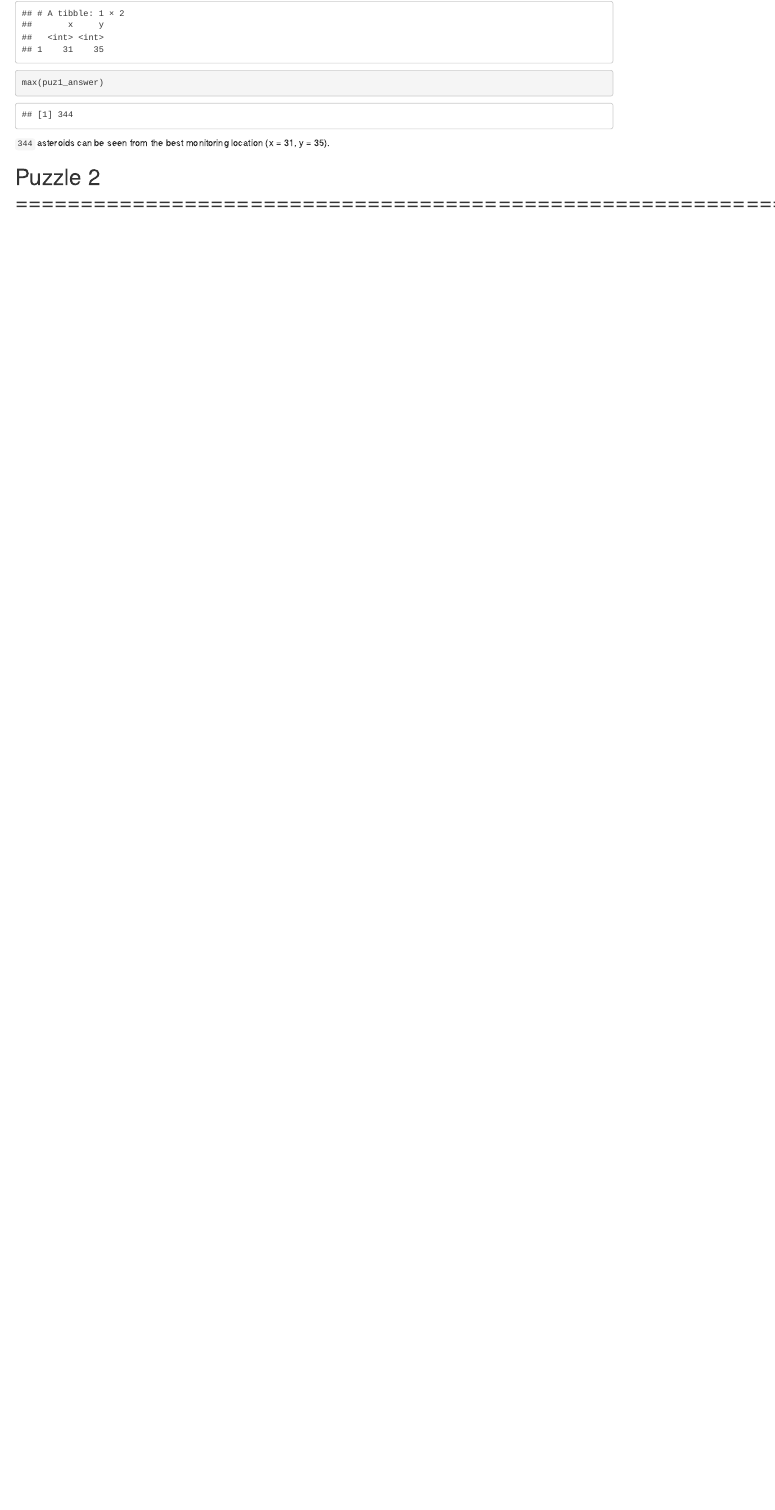
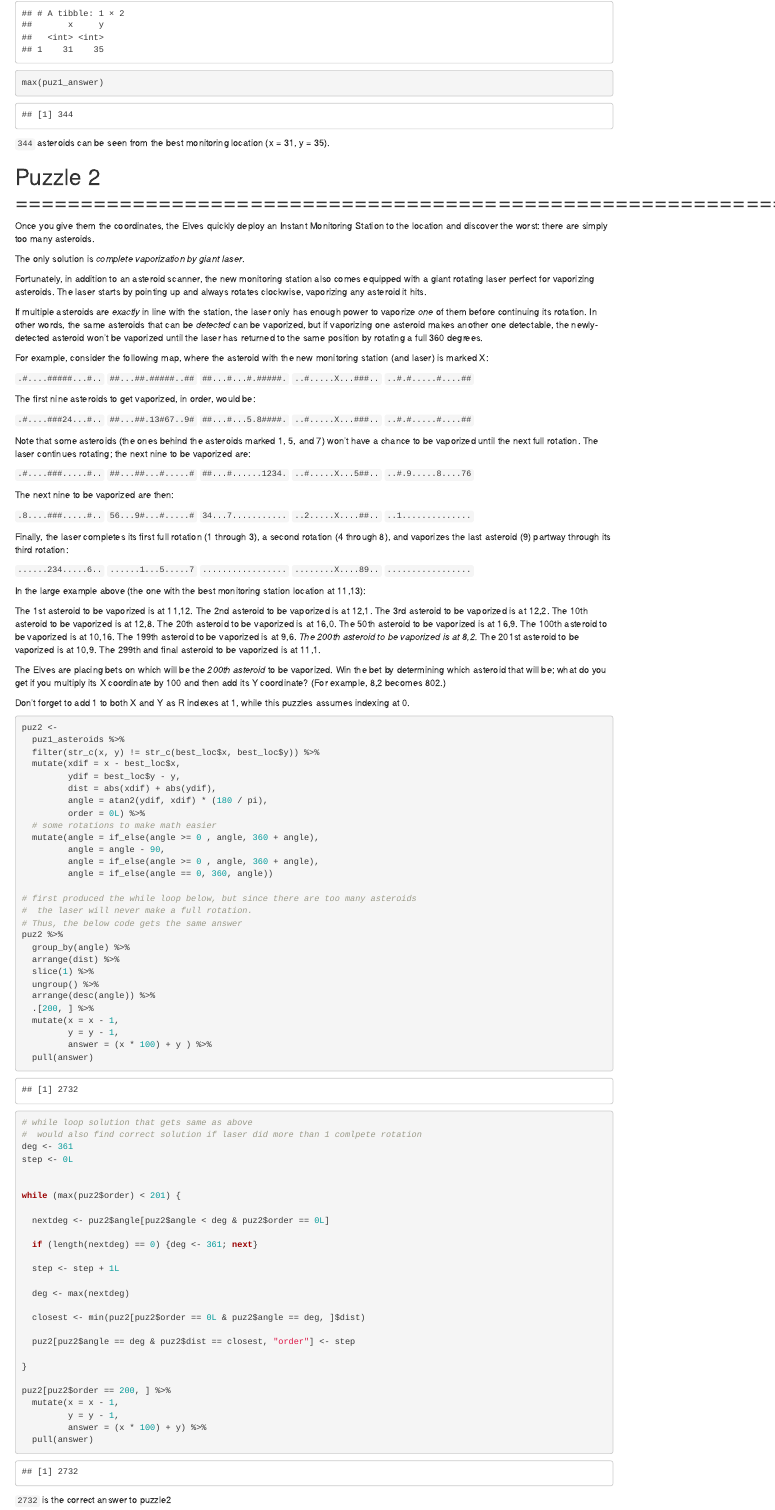
Before and after one commit to kgreufe/advent_of_code_2019, an R Markdown document (Day10_Monitoring_Station.Rmd): the page in a window 1100 px wide, from 2110 px down. Rendered offline with R 4.5, knitr and Pandoc, with nearby package versions.

Commit message:
day10 complete puzzle2

````diff
--- a/Day10_Monitoring_Station.Rmd
+++ b/Day10_Monitoring_Station.Rmd
@@ -217,7 +217,132 @@ max(puz1_answer)
 
 # Puzzle 2 ===============================================================
 
+Once you give them the coordinates, the Elves quickly deploy an Instant Monitoring Station to the location and discover the worst: there are simply too many asteroids.
+
+The only solution is *complete vaporization by giant laser*.
+
+Fortunately, in addition to an asteroid scanner, the new monitoring station also comes equipped with a giant rotating laser perfect for vaporizing asteroids. The laser starts by pointing up and always rotates clockwise, vaporizing any asteroid it hits.
+
+If multiple asteroids are *exactly* in line with the station, the laser only has enough power to vaporize *one* of them before continuing its rotation. In other words, the same asteroids that can be *detected* can be vaporized, but if vaporizing one asteroid makes another one detectable, the newly-detected asteroid won't be vaporized until the laser has returned to the same position by rotating a full 360 degrees.
+
+For example, consider the following map, where the asteroid with the new monitoring station (and laser) is marked X:
+
+`.#....#####...#..`
+`##...##.#####..##`
+`##...#...#.#####.`
+`..#.....X...###..`
+`..#.#.....#....##`
+
+The first nine asteroids to get vaporized, in order, would be:
+
+`.#....###24...#..`
+`##...##.13#67..9#`
+`##...#...5.8####.`
+`..#.....X...###..`
+`..#.#.....#....##`
+
+Note that some asteroids (the ones behind the asteroids marked 1, 5, and 7) won't have a chance to be vaporized until the next full rotation. The laser continues rotating; the next nine to be vaporized are:
+
+`.#....###.....#..`
+`##...##...#.....#`
+`##...#......1234.`
+`..#.....X...5##..`
+`..#.9.....8....76`
+
+The next nine to be vaporized are then:
+
+`.8....###.....#..`
+`56...9#...#.....#`
+`34...7...........`
+`..2.....X....##..`
+`..1..............`
+
+Finally, the laser completes its first full rotation (1 through 3), a second rotation (4 through 8), and vaporizes the last asteroid (9) partway through its third rotation:
+
+`......234.....6..`
+`......1...5.....7`
+`.................`
+`........X....89..`
+`.................`
+
+In the large example above (the one with the best monitoring station location at 11,13):
+
+The 1st asteroid to be vaporized is at 11,12.
+The 2nd asteroid to be vaporized is at 12,1.
+The 3rd asteroid to be vaporized is at 12,2.
+The 10th asteroid to be vaporized is at 12,8.
+The 20th asteroid to be vaporized is at 16,0.
+The 50th asteroid to be vaporized is at 16,9.
+The 100th asteroid to be vaporized is at 10,16.
+The 199th asteroid to be vaporized is at 9,6.
+*The 200th asteroid to be vaporized is at 8,2.*
+The 201st asteroid to be vaporized is at 10,9.
+The 299th and final asteroid to be vaporized is at 11,1.
+
+The Elves are placing bets on which will be the *200th asteroid* to be vaporized. Win the bet by determining which asteroid that will be; what do you get if you multiply its X coordinate by 100 and then add its Y coordinate? (For example, 8,2 becomes 802.)
+
+Don't forget to add 1 to both X and Y as R indexes at 1, while this puzzles assumes indexing at 0.
 
 ```{r puzzle2}
+puz2 <-
+  puz1_asteroids %>%
+  filter(str_c(x, y) != str_c(best_loc$x, best_loc$y)) %>%
+  mutate(xdif = x - best_loc$x,
+         ydif = best_loc$y - y,
+         dist = abs(xdif) + abs(ydif),
+         angle = atan2(ydif, xdif) * (180 / pi),
+         order = 0L) %>%
+  # some rotations to make math easier
+  mutate(angle = if_else(angle >= 0 , angle, 360 + angle),
+         angle = angle - 90,
+         angle = if_else(angle >= 0 , angle, 360 + angle),
+         angle = if_else(angle == 0, 360, angle))
+
+# first produced the while loop below, but since there are too many asteroids
+#  the laser will never make a full rotation.
+# Thus, the below code gets the same answer
+puz2 %>%
+  group_by(angle) %>%
+  arrange(dist) %>%
+  slice(1) %>%
+  ungroup() %>%
+  arrange(desc(angle)) %>%
+  .[200, ] %>%
+  mutate(x = x - 1,
+         y = y - 1,
+         answer = (x * 100) + y ) %>%
+  pull(answer)
+
+
+# while loop solution that gets same as above
+#  would also find correct solution if laser did more than 1 comlpete rotation
+deg <- 361
+step <- 0L
+
+
+while (max(puz2$order) < 201) {
+
+  nextdeg <- puz2$angle[puz2$angle < deg & puz2$order == 0L]
+
+  if (length(nextdeg) == 0) {deg <- 361; next}
+
+  step <- step + 1L
+
+  deg <- max(nextdeg)
+
+  closest <- min(puz2[puz2$order == 0L & puz2$angle == deg, ]$dist)
+
+  puz2[puz2$angle == deg & puz2$dist == closest, "order"] <- step
+
+}
+
+puz2[puz2$order == 200, ] %>%
+  mutate(x = x - 1,
+         y = y - 1,
+         answer = (x * 100) + y) %>%
+  pull(answer)
+
 
 ```
+
+`2732` is the correct answer to puzzle2
````
Also changed, not shown: Day10_Monitoring_Station.Rmd (6 more changed lines).
